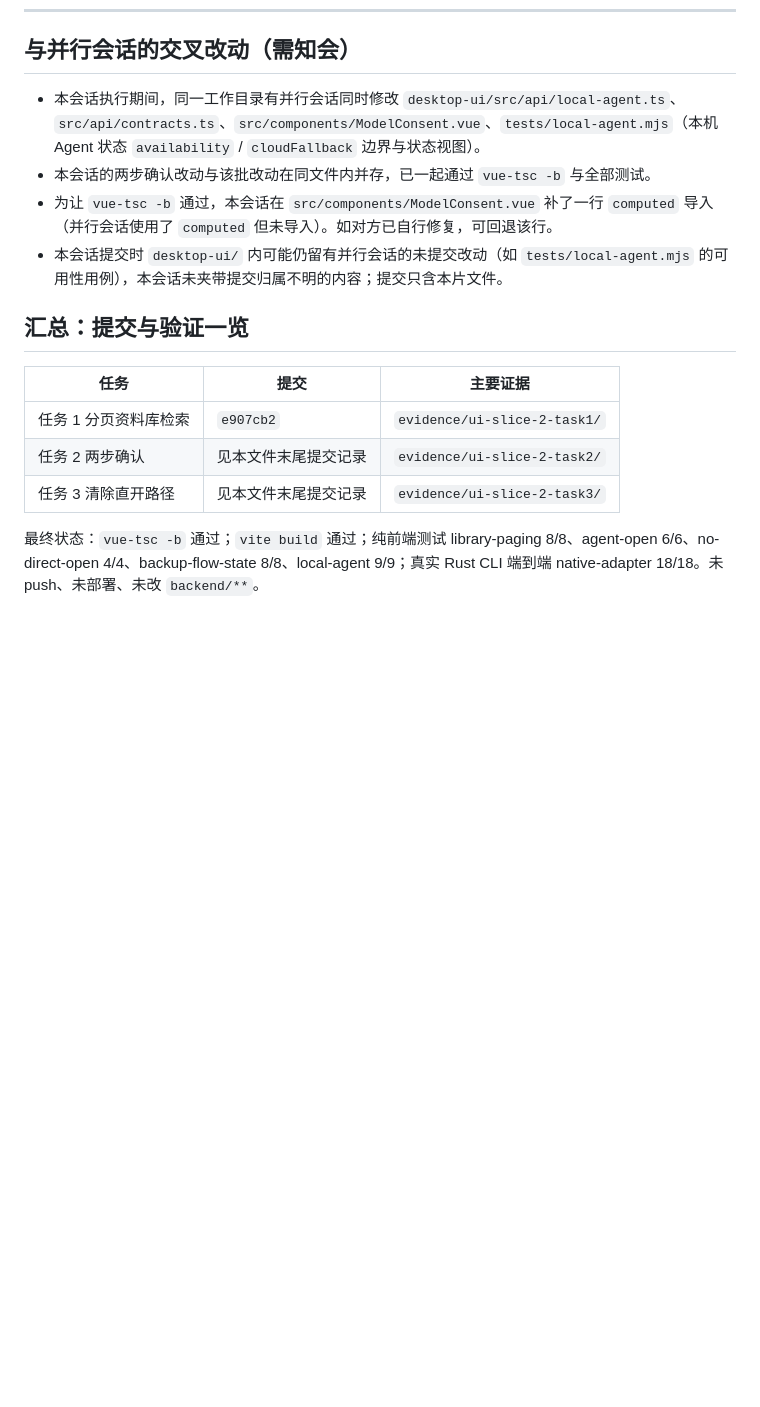
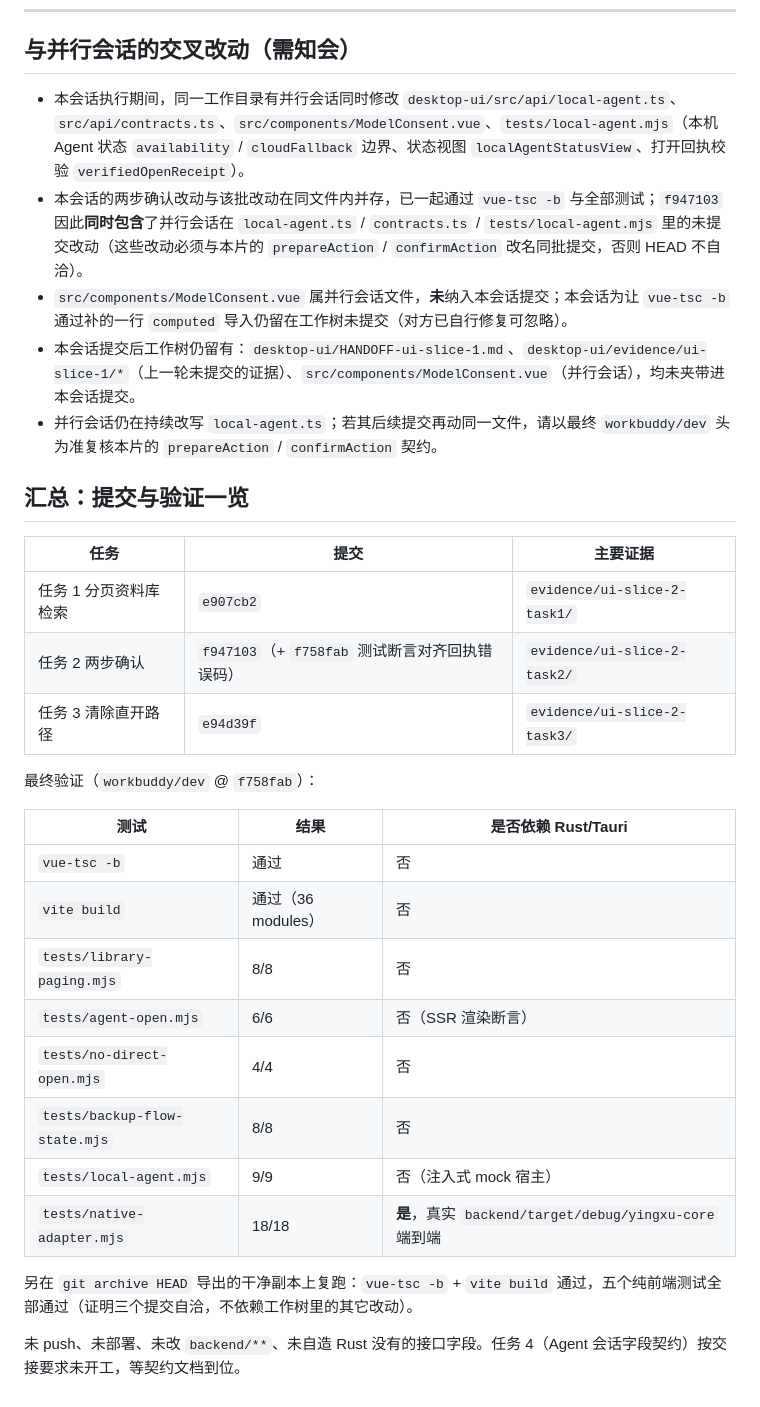
Before and after one commit to new-yingxu/yingxu, a Markdown page: desktop-ui/HANDOFF-ui-slice-2.md, the part around the change. Rendered like a GitHub page; blank space fills up the shorter version.

Commit message:
docs(desktop-ui): record ui-slice-2 commit ids, evidence and cross-session notes

```diff
--- a/desktop-ui/HANDOFF-ui-slice-2.md
+++ b/desktop-ui/HANDOFF-ui-slice-2.md
@@ -126,17 +126,33 @@ native-adapter 本轮新增断言：首页 `limit=2,offset=0` → `items 2 / tot
 
 ## 与并行会话的交叉改动（需知会）
 
-- 本会话执行期间，同一工作目录有并行会话同时修改 `desktop-ui/src/api/local-agent.ts`、`src/api/contracts.ts`、`src/components/ModelConsent.vue`、`tests/local-agent.mjs`（本机 Agent 状态 `availability` / `cloudFallback` 边界与状态视图）。
-- 本会话的两步确认改动与该批改动在同文件内并存，已一起通过 `vue-tsc -b` 与全部测试。
-- 为让 `vue-tsc -b` 通过，本会话在 `src/components/ModelConsent.vue` 补了一行 `computed` 导入（并行会话使用了 `computed` 但未导入）。如对方已自行修复，可回退该行。
-- 本会话提交时 `desktop-ui/` 内可能仍留有并行会话的未提交改动（如 `tests/local-agent.mjs` 的可用性用例），本会话未夹带提交归属不明的内容；提交只含本片文件。
+- 本会话执行期间，同一工作目录有并行会话同时修改 `desktop-ui/src/api/local-agent.ts`、`src/api/contracts.ts`、`src/components/ModelConsent.vue`、`tests/local-agent.mjs`（本机 Agent 状态 `availability` / `cloudFallback` 边界、状态视图 `localAgentStatusView`、打开回执校验 `verifiedOpenReceipt`）。
+- 本会话的两步确认改动与该批改动在同文件内并存，已一起通过 `vue-tsc -b` 与全部测试；`f947103` 因此**同时包含**了并行会话在 `local-agent.ts` / `contracts.ts` / `tests/local-agent.mjs` 里的未提交改动（这些改动必须与本片的 `prepareAction` / `confirmAction` 改名同批提交，否则 HEAD 不自洽）。
+- `src/components/ModelConsent.vue` 属并行会话文件，**未**纳入本会话提交；本会话为让 `vue-tsc -b` 通过补的一行 `computed` 导入仍留在工作树未提交（对方已自行修复可忽略）。
+- 本会话提交后工作树仍留有：`desktop-ui/HANDOFF-ui-slice-1.md`、`desktop-ui/evidence/ui-slice-1/*`（上一轮未提交的证据）、`src/components/ModelConsent.vue`（并行会话），均未夹带进本会话提交。
+- 并行会话仍在持续改写 `local-agent.ts`；若其后续提交再动同一文件，请以最终 `workbuddy/dev` 头为准复核本片的 `prepareAction` / `confirmAction` 契约。
 
 ## 汇总：提交与验证一览
 
 | 任务 | 提交 | 主要证据 |
 |---|---|---|
 | 任务 1 分页资料库检索 | `e907cb2` | `evidence/ui-slice-2-task1/` |
-| 任务 2 两步确认 | 见本文件末尾提交记录 | `evidence/ui-slice-2-task2/` |
-| 任务 3 清除直开路径 | 见本文件末尾提交记录 | `evidence/ui-slice-2-task3/` |
+| 任务 2 两步确认 | `f947103`（+ `f758fab` 测试断言对齐回执错误码） | `evidence/ui-slice-2-task2/` |
+| 任务 3 清除直开路径 | `e94d39f` | `evidence/ui-slice-2-task3/` |
 
-最终状态：`vue-tsc -b` 通过；`vite build` 通过；纯前端测试 library-paging 8/8、agent-open 6/6、no-direct-open 4/4、backup-flow-state 8/8、local-agent 9/9；真实 Rust CLI 端到端 native-adapter 18/18。未 push、未部署、未改 `backend/**`。
+最终验证（`workbuddy/dev` @ `f758fab`）：
+
+| 测试 | 结果 | 是否依赖 Rust/Tauri |
+|---|---|---|
+| `vue-tsc -b` | 通过 | 否 |
+| `vite build` | 通过（36 modules） | 否 |
+| `tests/library-paging.mjs` | 8/8 | 否 |
+| `tests/agent-open.mjs` | 6/6 | 否（SSR 渲染断言） |
+| `tests/no-direct-open.mjs` | 4/4 | 否 |
+| `tests/backup-flow-state.mjs` | 8/8 | 否 |
+| `tests/local-agent.mjs` | 9/9 | 否（注入式 mock 宿主） |
+| `tests/native-adapter.mjs` | 18/18 | **是**，真实 `backend/target/debug/yingxu-core` 端到端 |
+
+另在 `git archive HEAD` 导出的干净副本上复跑：`vue-tsc -b` + `vite build` 通过，五个纯前端测试全部通过（证明三个提交自洽，不依赖工作树里的其它改动）。
+
+未 push、未部署、未改 `backend/**`、未自造 Rust 没有的接口字段。任务 4（Agent 会话字段契约）按交接要求未开工，等契约文档到位。
```
